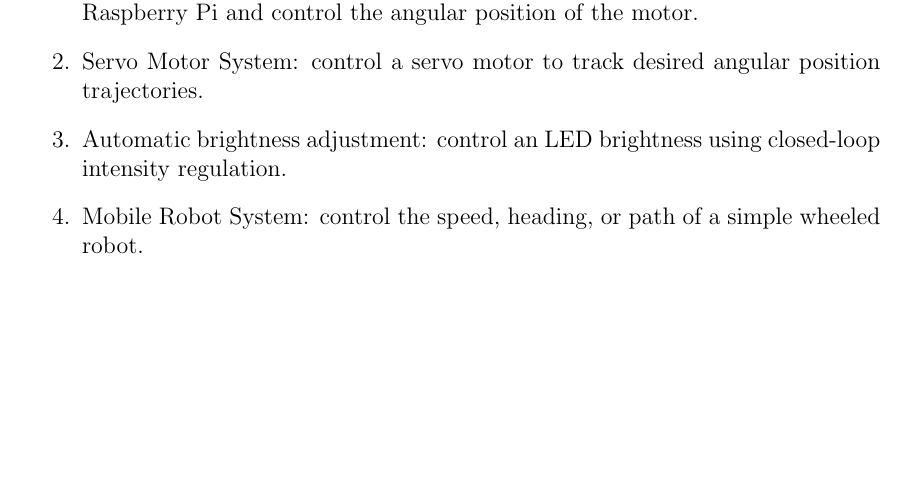
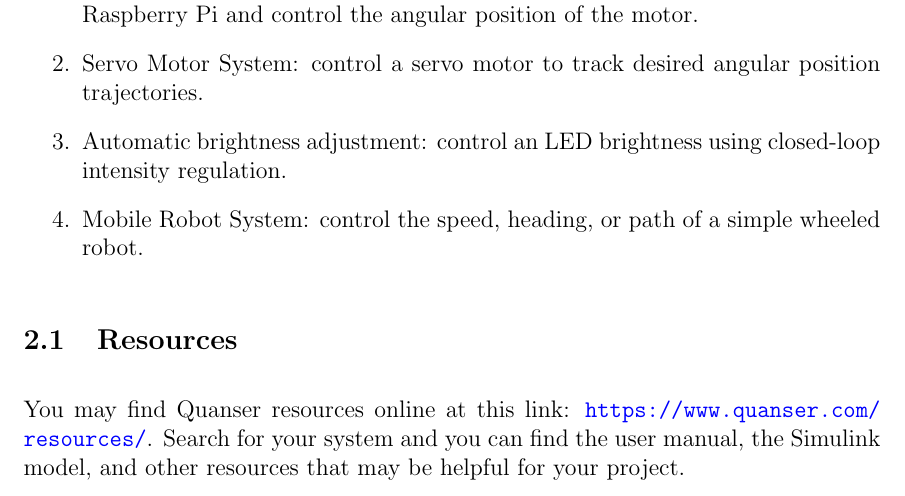
Before and after one commit to ee-ucmerced/ee122-control-systems, a LaTeX problem sheet (lab-exercises/final_project.tex): part of page 4 of 5, cut so that both start at the same text, the shorter picture padded with empty space. Compiled offline with pdfLaTeX.

Commit message:
add quanser resources

```diff
--- a/lab-exercises/final_project.tex
+++ b/lab-exercises/final_project.tex
@@ -94,7 +94,8 @@ You are required to select a system for your final project. Here are possible ch
     \item Mobile Robot System: control the speed, heading, or path of a simple wheeled robot.
 
 \end{enumerate}
-
+\subsection{Resources}
+You may find Quanser resources online at this link: \url{https://www.quanser.com/resources/}. Search for your system and you can find the user manual, the Simulink model, and other resources that may be helpful for your project.
 \section{Milestone \#1 Instructions}
 This milestone is your first big step towards completing you final project. This milestone will get you started with the Methods section of your paper. Please note that the sections preceding the Methods section are your tasks separately for the final paper submission. For the milestone submission, although the IEEE template is required, the Introduction, Background, Preliminaries, can be incomplete or in draft form. The tasks are to get you started with the Methods of your paper.
 
```
Also changed, not shown: lab-exercises/final_project.pdf.
